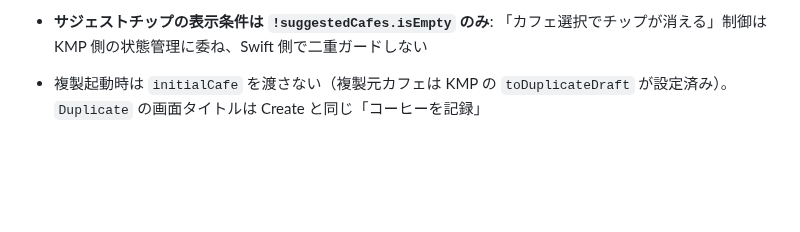
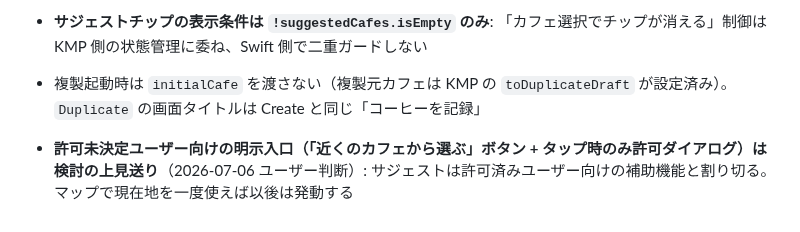
Before and after one commit to noricoffee/CoffeeVision, a Markdown page: docs/implementation_note.md, the part around the change. GitHub-like rendering; blank space fills up the shorter version.

Commit message:
docs: 2-8 の許可未決定ユーザー向け明示入口は見送りで確定
Co-Authored-By: Claude Fable 5 <noreply@anthropic.com>

```diff
--- a/docs/implementation_note.md
+++ b/docs/implementation_note.md
@@ -761,3 +761,4 @@ Visit 残骸 31 件（冒頭の「読み替えてください」バンドエイ
 - **詳細画面ツールバーを Menu 化**: 単発「編集」ボタンを `Menu`（`ellipsis.circle`）に置き換え、「編集」「これをもとに記録」の 2 アクションを内包。ツールバーのボタン数を増やさない HIG 標準の overflow パターン
 - **サジェストチップの表示条件は `!suggestedCafes.isEmpty` のみ**: 「カフェ選択でチップが消える」制御は KMP 側の状態管理に委ね、Swift 側で二重ガードしない
 - 複製起動時は `initialCafe` を渡さない（複製元カフェは KMP の `toDuplicateDraft` が設定済み）。`Duplicate` の画面タイトルは Create と同じ「コーヒーを記録」
+- **許可未決定ユーザー向けの明示入口（「近くのカフェから選ぶ」ボタン + タップ時のみ許可ダイアログ）は検討の上見送り**（2026-07-06 ユーザー判断）: サジェストは許可済みユーザー向けの補助機能と割り切る。マップで現在地を一度使えば以後は発動する
```
